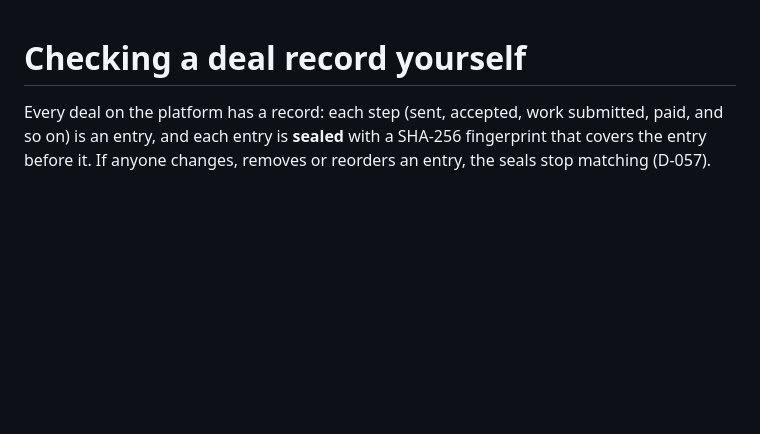
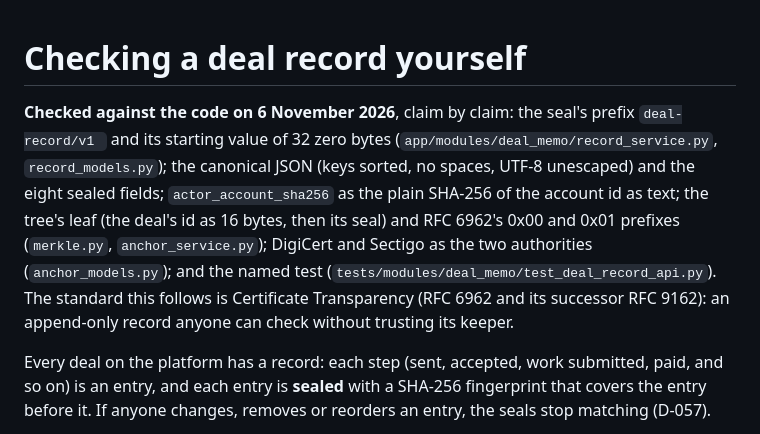
Before and after one commit to adhi2801/nicheconnect-tn, a Markdown page: docs/DEAL_RECORD_VERIFY.md, the part around the change. Drawn GitHub-style; blank space fills up the shorter version.

Commit message:
docs(record): the public verification guide checked against the code, claim by claim
Co-Authored-By: Claude Opus 5.5 <noreply@anthropic.com>

```diff
--- a/docs/DEAL_RECORD_VERIFY.md
+++ b/docs/DEAL_RECORD_VERIFY.md
@@ -1,4 +1,7 @@
 # Checking a deal record yourself
+
+**Checked against the code on 6 November 2026**, claim by claim: the seal's prefix `deal-record/v1
+` and its starting value of 32 zero bytes (`app/modules/deal_memo/record_service.py`, `record_models.py`); the canonical JSON (keys sorted, no spaces, UTF-8 unescaped) and the eight sealed fields; `actor_account_sha256` as the plain SHA-256 of the account id as text; the tree's leaf (the deal's id as 16 bytes, then its seal) and RFC 6962's 0x00 and 0x01 prefixes (`merkle.py`, `anchor_service.py`); DigiCert and Sectigo as the two authorities (`anchor_models.py`); and the named test (`tests/modules/deal_memo/test_deal_record_api.py`). The standard this follows is Certificate Transparency (RFC 6962 and its successor RFC 9162): an append-only record anyone can check without trusting its keeper.
 
 Every deal on the platform has a record: each step (sent, accepted, work
 submitted, paid, and so on) is an entry, and each entry is **sealed** with a
```
